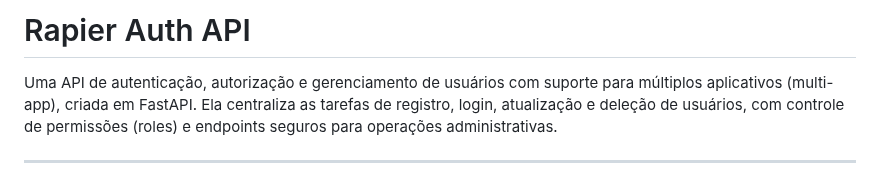
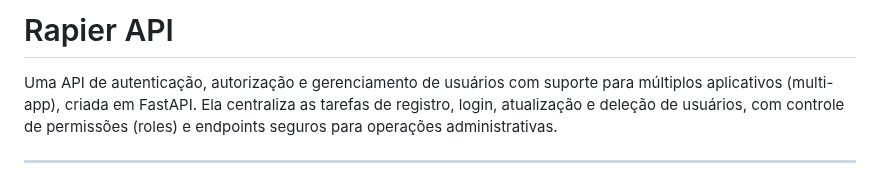
Before and after one commit to lemosss/rapier-api, a Markdown page: README.md, the part around the change. Rendered like a GitHub page.

```diff
--- a/README.md
+++ b/README.md
@@ -1,4 +1,4 @@
-# Rapier Auth API
+# Rapier API
 
 Uma API de autenticação, autorização e gerenciamento de usuários com suporte para múltiplos aplicativos (multi-app), criada em FastAPI. Ela centraliza as tarefas de registro, login, atualização e deleção de usuários, com controle de permissões (roles) e endpoints seguros para operações administrativas.
 
```
